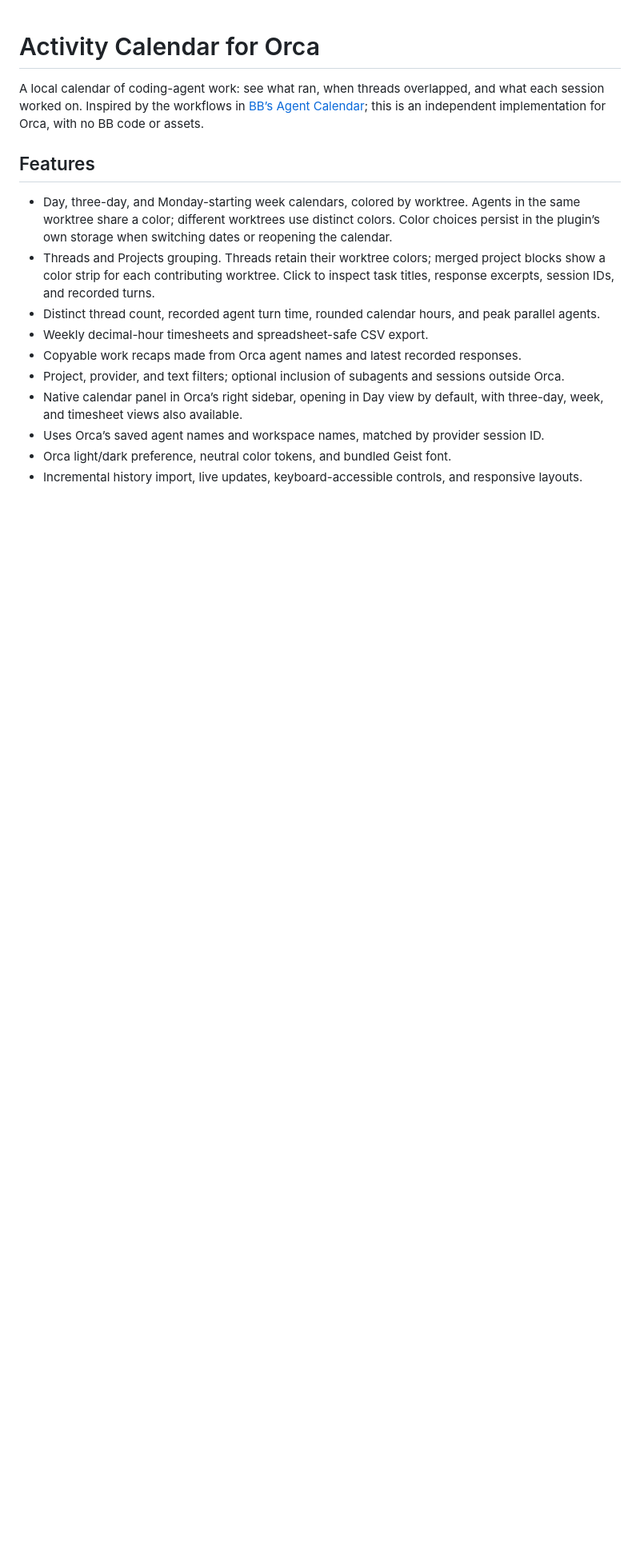
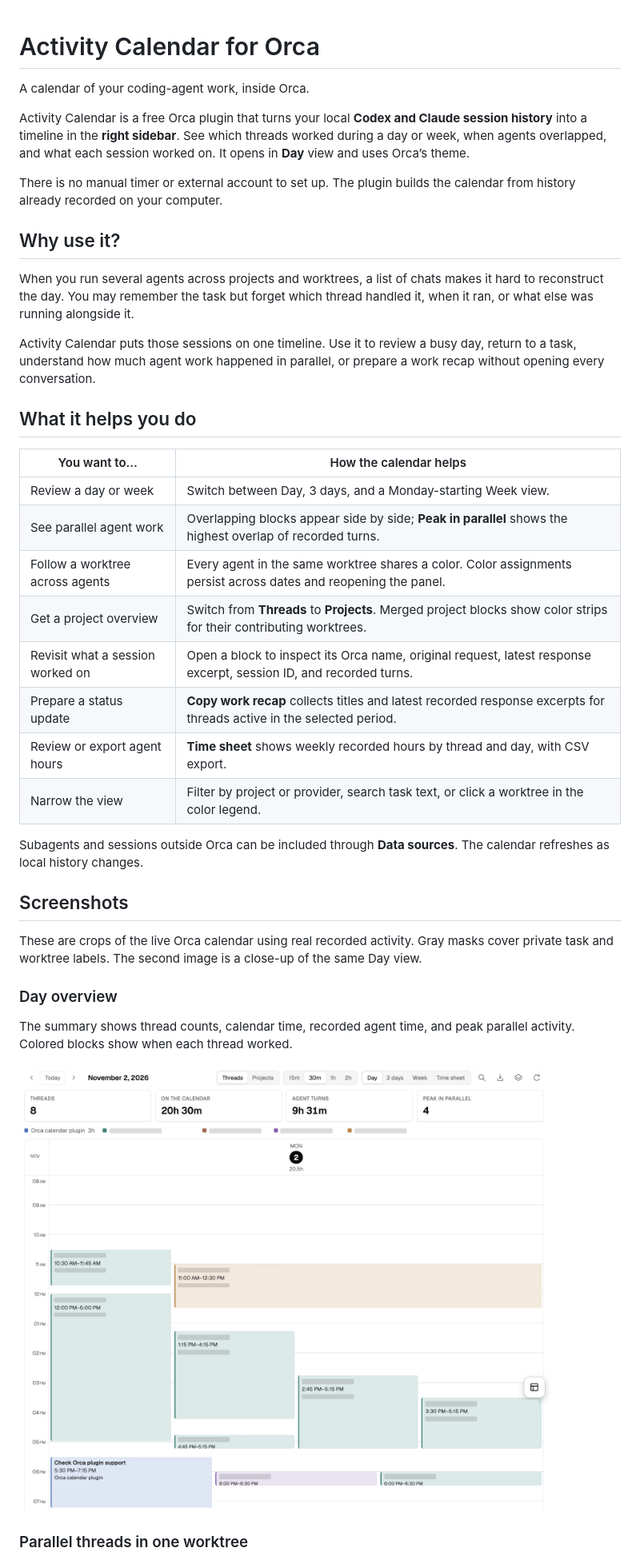
Before and after one commit to bhojanibilal24/orca-activity-calendar, a Markdown page: README.md, the part around one of its changes. Shown at 80% size. GitHub-like rendering; pictures changed too: docs/images/day-view.png (added); blank space fills up the shorter version.

Commit message:
docs: explain Activity Calendar and add screenshots

```diff
--- a/README.md
+++ b/README.md
@@ -1,16 +1,41 @@
 # Activity Calendar for Orca
 
-A local calendar of coding-agent work: see what ran, when threads overlapped, and what each session worked on. Inspired by the workflows in [BB’s Agent Calendar](https://getbb.app/marketplace/agent-calendar); this is an independent implementation for Orca, with no BB code or assets.
+A calendar of your coding-agent work, inside Orca.
 
-## Features
+Activity Calendar is a free Orca plugin that turns your local **Codex and Claude session history** into a timeline in the **right sidebar**. See which threads worked during a day or week, when agents overlapped, and what each session worked on. It opens in **Day** view and uses Orca’s theme.
 
-- Day, three-day, and Monday-starting week calendars, colored by worktree. Agents in the same worktree share a color; different worktrees use distinct colors. Color choices persist in the plugin’s own storage when switching dates or reopening the calendar.
-- Threads and Projects grouping. Threads retain their worktree colors; merged project blocks show a color strip for each contributing worktree. Click to inspect task titles, response excerpts, session IDs, and recorded turns.
-- Distinct thread count, recorded agent turn time, rounded calendar hours, and peak parallel agents.
-- Weekly decimal-hour timesheets and spreadsheet-safe CSV export.
-- Copyable work recaps made from Orca agent names and latest recorded responses.
-- Project, provider, and text filters; optional inclusion of subagents and sessions outside Orca.
-- Native calendar panel in Orca’s right sidebar, opening in Day view by default, with three-day, week, and timesheet views also available.
-- Uses Orca’s saved agent names and workspace names, matched by provider session ID.
-- Orca light/dark preference, neutral color tokens, and bundled Geist font.
-- Incremental history import, live updates, keyboard-accessible controls, and responsive layouts.
+There is no manual timer or external account to set up. The plugin builds the calendar from history already recorded on your computer.
+
+## Why use it?
+
+When you run several agents across projects and worktrees, a list of chats makes it hard to reconstruct the day. You may remember the task but forget which thread handled it, when it ran, or what else was running alongside it.
+
+Activity Calendar puts those sessions on one timeline. Use it to review a busy day, return to a task, understand how much agent work happened in parallel, or prepare a work recap without opening every conversation.
+
+## What it helps you do
+
+| You want to… | How the calendar helps |
+| --- | --- |
+| Review a day or week | Switch between Day, 3 days, and a Monday-starting Week view. |
+| See parallel agent work | Overlapping blocks appear side by side; **Peak in parallel** shows the highest overlap of recorded turns. |
+| Follow a worktree across agents | Every agent in the same worktree shares a color. Color assignments persist across dates and reopening the panel. |
+| Get a project overview | Switch from **Threads** to **Projects**. Merged project blocks show color strips for their contributing worktrees. |
+| Revisit what a session worked on | Open a block to inspect its Orca name, original request, latest response excerpt, session ID, and recorded turns. |
+| Prepare a status update | **Copy work recap** collects titles and latest recorded response excerpts for threads active in the selected period. |
+| Review or export agent hours | **Time sheet** shows weekly recorded hours by thread and day, with CSV export. |
+| Narrow the view | Filter by project or provider, search task text, or click a worktree in the color legend. |
+
+Subagents and sessions outside Orca can be included through **Data sources**. The calendar refreshes as local history changes.
+
+## Screenshots
+
+These are crops of the live Orca calendar using real recorded activity. Gray masks cover private task and worktree labels. The second image is a close-up of the same Day view.
+
+### Day overview
+
+The summary shows thread counts, calendar time, recorded agent time, and peak parallel activity. Colored blocks show when each thread worked.
+
+![Activity Calendar in Day view, showing summary metrics and overlapping agent work; private labels are redacted](https://raw.githubusercontent.com/bhojanibilal24/orca-activity-calendar/main/docs/images/day-view.png)
+
+### Parallel threads in one worktree
+
```
Also changed, not shown: other parts of README.md (+46 -2 lines), docs/images/parallel-work.png (added).
